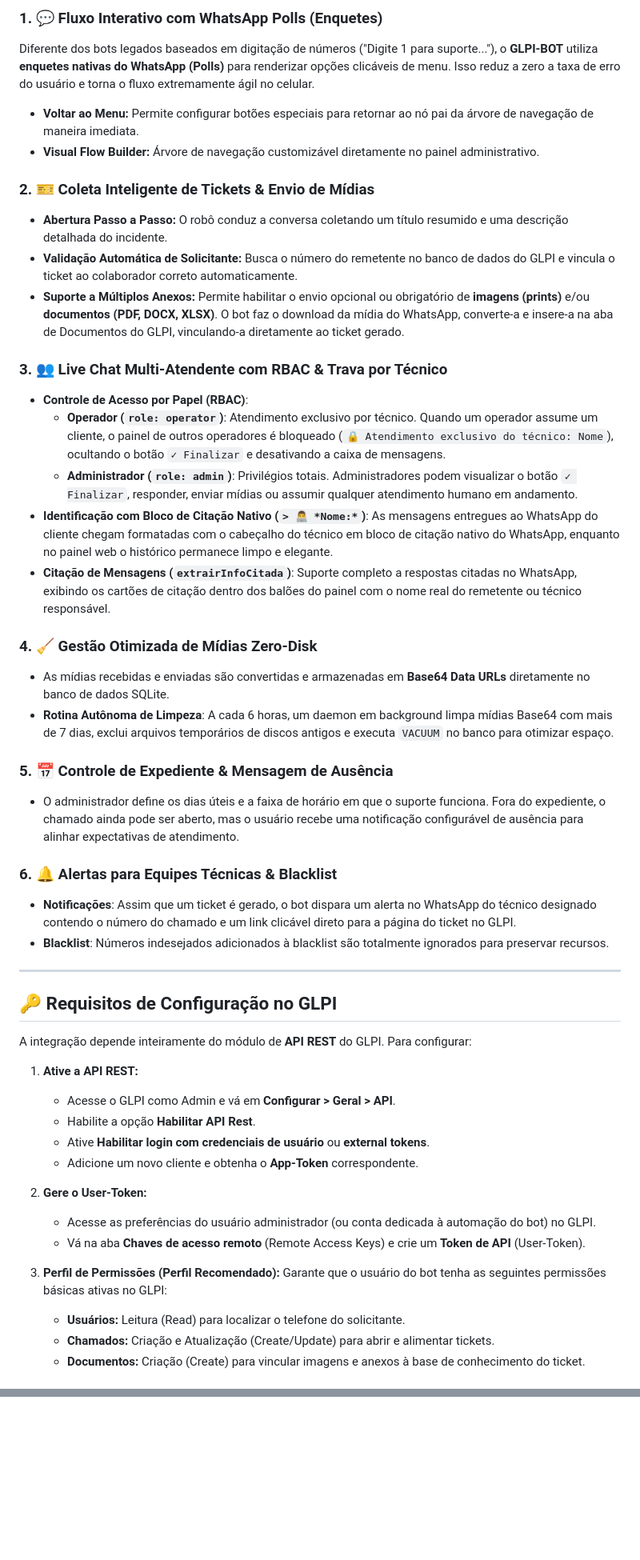
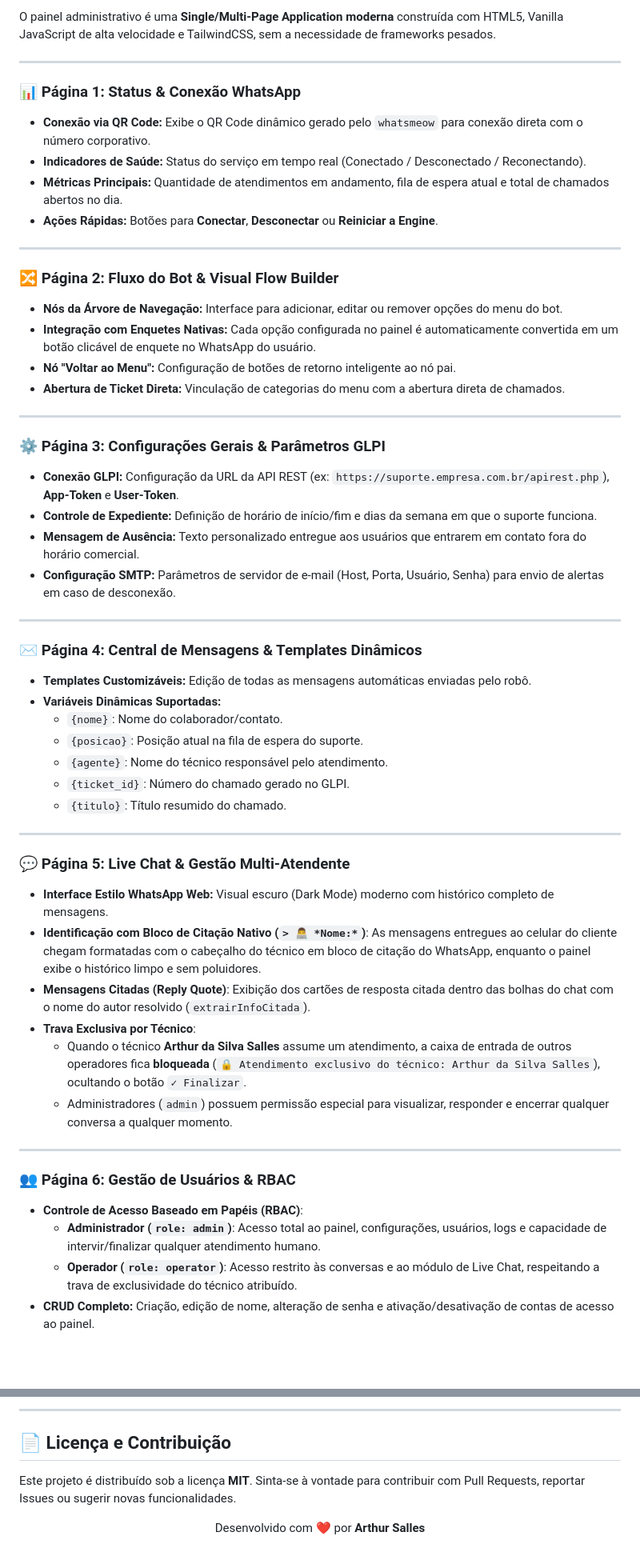
Before and after one commit to arthurjaexiste/GLPI-BOT-WHATSAPP, a Markdown page: README.md, 2 parts joined by grey strips. Shown at 80% size. Drawn GitHub-style; blank space fills up the shorter version.

Commit message:
docs: expandir README.md com documentacao completa estilo multi-paginas, diagrama mermaid e mapeamento de telas

```diff
--- a/README.md
+++ b/README.md
@@ -47,50 +112,56 @@ GLPI-BOT/
 
-### 1. 💬 Fluxo Interativo com WhatsApp Polls (Enquetes)
-Diferente dos bots legados baseados em digitação de números ("Digite 1 para suporte..."), o **GLPI-BOT** utiliza **enquetes nativas do WhatsApp (Polls)** para renderizar opções clicáveis de menu. Isso reduz a zero a taxa de erro do usuário e torna o fluxo extremamente ágil no celular.
-- **Voltar ao Menu:** Permite configurar botões especiais para retornar ao nó pai da árvore de navegação de maneira imediata.
-- **Visual Flow Builder:** Árvore de navegação customizável diretamente no painel administrativo.
-
-### 2. 🎫 Coleta Inteligente de Tickets & Envio de Mídias
-- **Abertura Passo a Passo:** O robô conduz a conversa coletando um título resumido e uma descrição detalhada do incidente.
-- **Validação Automática de Solicitante:** Busca o número do remetente no banco de dados do GLPI e vincula o ticket ao colaborador correto automaticamente.
-- **Suporte a Múltiplos Anexos:** Permite habilitar o envio opcional ou obrigatório de **imagens (prints)** e/ou **documentos (PDF, DOCX, XLSX)**. O bot faz o download da mídia do WhatsApp, converte-a e insere-a na aba de Documentos do GLPI, vinculando-a diretamente ao ticket gerado.
-
-### 3. 👥 Live Chat Multi-Atendente com RBAC & Trava por Técnico
-- **Controle de Acesso por Papel (RBAC)**:
-  - **Operador (`role: operator`)**: Atendimento exclusivo por técnico. Quando um operador assume um cliente, o painel de outros operadores é bloqueado (`🔒 Atendimento exclusivo do técnico: Nome`), ocultando o botão `✓ Finalizar` e desativando a caixa de mensagens.
-  - **Administrador (`role: admin`)**: Privilégios totais. Administradores podem visualizar o botão `✓ Finalizar`, responder, enviar mídias ou assumir qualquer atendimento humano em andamento.
-- **Identificação com Bloco de Citação Nativo (`> 👨‍💻 *Nome:*`)**: As mensagens entregues ao WhatsApp do cliente chegam formatadas com o cabeçalho do técnico em bloco de citação nativo do WhatsApp, enquanto no painel web o histórico permanece limpo e elegante.
-- **Citação de Mensagens (`extrairInfoCitada`)**: Suporte completo a respostas citadas no WhatsApp, exibindo os cartões de citação dentro dos balões do painel com o nome real do remetente ou técnico responsável.
-
-### 4. 🧹 Gestão Otimizada de Mídias Zero-Disk
-- As mídias recebidas e enviadas são convertidas e armazenadas em **Base64 Data URLs** diretamente no banco de dados SQLite.
-- **Rotina Autônoma de Limpeza**: A cada 6 horas, um daemon em background limpa mídias Base64 com mais de 7 dias, exclui arquivos temporários de discos antigos e executa `VACUUM` no banco para otimizar espaço.
-
-### 5. 📅 Controle de Expediente & Mensagem de Ausência
-- O administrador define os dias úteis e a faixa de horário em que o suporte funciona. Fora do expediente, o chamado ainda pode ser aberto, mas o usuário recebe uma notificação configurável de ausência para alinhar expectativas de atendimento.
-
-### 6. 🔔 Alertas para Equipes Técnicas & Blacklist
-- **Notificações**: Assim que um ticket é gerado, o bot dispara um alerta no WhatsApp do técnico designado contendo o número do chamado e um link clicável direto para a página do ticket no GLPI.
-- **Blacklist**: Números indesejados adicionados à blacklist são totalmente ignorados para preservar recursos.
+O painel administrativo é uma **Single/Multi-Page Application moderna** construída com HTML5, Vanilla JavaScript de alta velocidade e TailwindCSS, sem a necessidade de frameworks pesados.
 
 ---
 
-## 🔑 Requisitos de Configuração no GLPI
+### 📊 Página 1: Status & Conexão WhatsApp
+* **Conexão via QR Code:** Exibe o QR Code dinâmico gerado pelo `whatsmeow` para conexão direta com o número corporativo.
+* **Indicadores de Saúde:** Status do serviço em tempo real (Conectado / Desconectado / Reconectando).
+* **Métricas Principais:** Quantidade de atendimentos em andamento, fila de espera atual e total de chamados abertos no dia.
+* **Ações Rápidas:** Botões para **Conectar**, **Desconectar** ou **Reiniciar a Engine**.
 
-A integração depende inteiramente do módulo de **API REST** do GLPI. Para configurar:
+---
 
-1. **Ative a API REST:**
-   - Acesse o GLPI como Admin e vá em **Configurar > Geral > API**.
-   - Habilite a opção **Habilitar API Rest**.
-   - Ative **Habilitar login com credenciais de usuário** ou **external tokens**.
-   - Adicione um novo cliente e obtenha o **App-Token** correspondente.
+### 🔀 Página 2: Fluxo do Bot & Visual Flow Builder
+* **Nós da Árvore de Navegação:** Interface para adicionar, editar ou remover opções do menu do bot.
+* **Integração com Enquetes Nativas:** Cada opção configurada no painel é automaticamente convertida em um botão clicável de enquete no WhatsApp do usuário.
+* **Nó "Voltar ao Menu":** Configuração de botões de retorno inteligente ao nó pai.
+* **Abertura de Ticket Direta:** Vinculação de categorias do menu com a abertura direta de chamados.
 
-2. **Gere o User-Token:**
-   - Acesse as preferências do usuário administrador (ou conta dedicada à automação do bot) no GLPI.
-   - Vá na aba **Chaves de acesso remoto** (Remote Access Keys) e crie um **Token de API** (User-Token).
+---
 
-3. **Perfil de Permissões (Perfil Recomendado):**
-   Garante que o usuário do bot tenha as seguintes permissões básicas ativas no GLPI:
-   - **Usuários:** Leitura (Read) para localizar o telefone do solicitante.
-   - **Chamados:** Criação e Atualização (Create/Update) para abrir e alimentar tickets.
-   - **Documentos:** Criação (Create) para vincular imagens e anexos à base de conhecimento do ticket.
+### ⚙️ Página 3: Configurações Gerais & Parâmetros GLPI
+* **Conexão GLPI:** Configuração da URL da API REST (ex: `https://suporte.empresa.com.br/apirest.php`), **App-Token** e **User-Token**.
+* **Controle de Expediente:** Definição de horário de início/fim e dias da semana em que o suporte funciona.
+* **Mensagem de Ausência:** Texto personalizado entregue aos usuários que entrarem em contato fora do horário comercial.
+* **Configuração SMTP:** Parâmetros de servidor de e-mail (Host, Porta, Usuário, Senha) para envio de alertas em caso de desconexão.
+
+---
+
+### ✉️ Página 4: Central de Mensagens & Templates Dinâmicos
+* **Templates Customizáveis:** Edição de todas as mensagens automáticas enviadas pelo robô.
+* **Variáveis Dinâmicas Suportadas:**
+  - `{nome}`: Nome do colaborador/contato.
+  - `{posicao}`: Posição atual na fila de espera do suporte.
+  - `{agente}`: Nome do técnico responsável pelo atendimento.
+  - `{ticket_id}`: Número do chamado gerado no GLPI.
+  - `{titulo}`: Título resumido do chamado.
+
+---
+
+### 💬 Página 5: Live Chat & Gestão Multi-Atendente
+* **Interface Estilo WhatsApp Web:** Visual escuro (Dark Mode) moderno com histórico completo de mensagens.
+* **Identificação com Bloco de Citação Nativo (`> 👨‍💻 *Nome:*`)**: As mensagens entregues ao celular do cliente chegam formatadas com o cabeçalho do técnico em bloco de citação do WhatsApp, enquanto o painel exibe o histórico limpo e sem poluidores.
+* **Mensagens Citadas (Reply Quote)**: Exibição dos cartões de resposta citada dentro das bolhas do chat com o nome do autor resolvido (`extrairInfoCitada`).
+* **Trava Exclusiva por Técnico**:
+  - Quando o técnico **Arthur da Silva Salles** assume um atendimento, a caixa de entrada de outros operadores fica **bloqueada** (`🔒 Atendimento exclusivo do técnico: Arthur da Silva Salles`), ocultando o botão `✓ Finalizar`.
+  - Administradores (`admin`) possuem permissão especial para visualizar, responder e encerrar qualquer conversa a qualquer momento.
+
+---
+
+### 👥 Página 6: Gestão de Usuários & RBAC
+* **Controle de Acesso Baseado em Papéis (RBAC)**:
+  - **Administrador (`role: admin`)**: Acesso total ao painel, configurações, usuários, logs e capacidade de intervir/finalizar qualquer atendimento humano.
+  - **Operador (`role: operator`)**: Acesso restrito às conversas e ao módulo de Live Chat, respeitando a trava de exclusividade do técnico atribuído.
+* **CRUD Completo:** Criação, edição de nome, alteração de senha e ativação/desativação de contas de acesso ao painel.
+
@@ -164,0 +309,9 @@ docker compose logs -f glpi-bot
+---
+
+## 📄 Licença e Contribuição
+
+Este projeto é distribuído sob a licença **MIT**. Sinta-se à vontade para contribuir com Pull Requests, reportar Issues ou sugerir novas funcionalidades.
+
+<p align="center">
+  Desenvolvido com ❤️ por <b>Arthur Salles</b>
+</p>
```
Also changed, not shown: other parts of README.md (+189 -51 lines).
